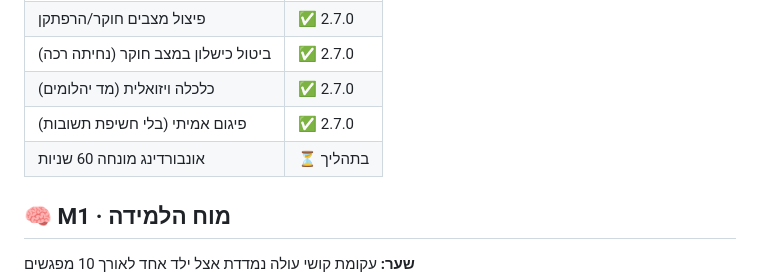
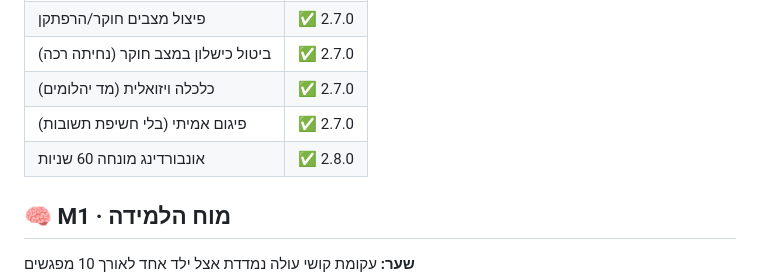
Before and after one commit to dudududi144-source/LENY, a Markdown page: docs/ROADMAP.md, the part around the change. Rendered like a GitHub page.

Commit message:
docs: onboarding marked done (2.8.0)

```diff
--- a/docs/ROADMAP.md
+++ b/docs/ROADMAP.md
@@ -25,7 +25,7 @@
 | ביטול כישלון במצב חוקר (נחיתה רכה) | ✅ 2.7.0 |
 | כלכלה ויזואלית (מד יהלומים) | ✅ 2.7.0 |
 | פיגום אמיתי (בלי חשיפת תשובות) | ✅ 2.7.0 |
-| אונבורדינג מונחה 60 שניות | ⏳ בתהליך |
+| אונבורדינג מונחה 60 שניות | ✅ 2.8.0 |
 
 ## 🧠 M1 · מוח הלמידה
 **שער:** עקומת קושי עולה נמדדת אצל ילד אחד לאורך 10 מפגשים
```
